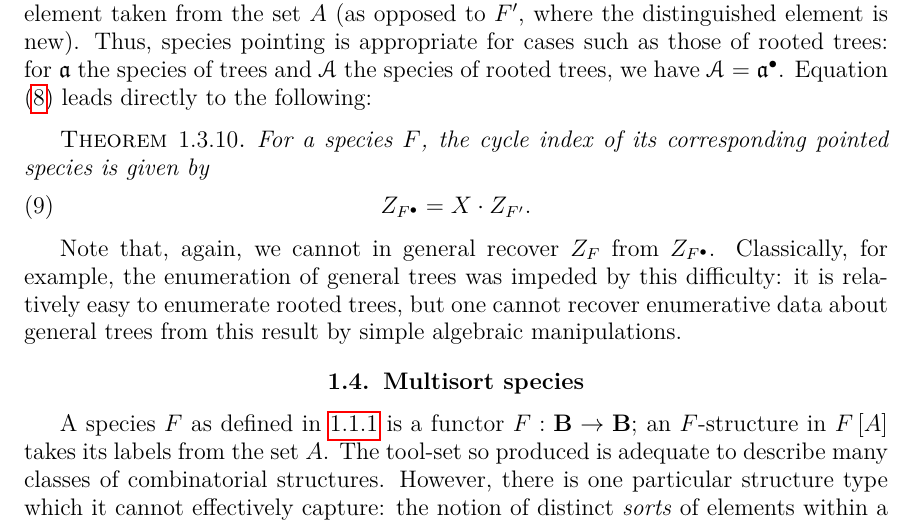
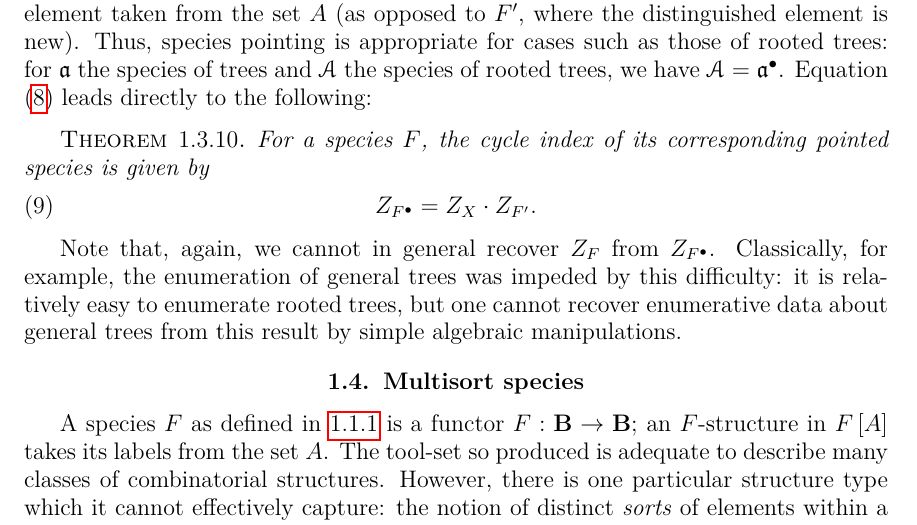
Before and after one commit to againerdewar/thesis, a LaTeX thesis (argthesis.tex): part of page 16 of 45, cut so that both start at the same text. Compiled offline with pdfLaTeX.

Commit message:
Correct cycle index formula for pointed species. #ira

```diff
--- a/argthesis.tex
+++ b/argthesis.tex
@@ -276,7 +276,7 @@ Equation \eqref{eq:specderivci} leads directly to the following:
   For a species $F$, the cycle index of its corresponding pointed species is given by
   \begin{equation}
     \label{eq:specpointci}
-    Z_{\pointed{F}} = X \cdot Z_{F'}.
+    Z_{\pointed{F}} = Z_{X} \cdot Z_{F'}.
   \end{equation}
 \end{theorem}
 Note that, again, we cannot in general recover $Z_{F}$ from $Z_{\pointed{F}}$.
```
